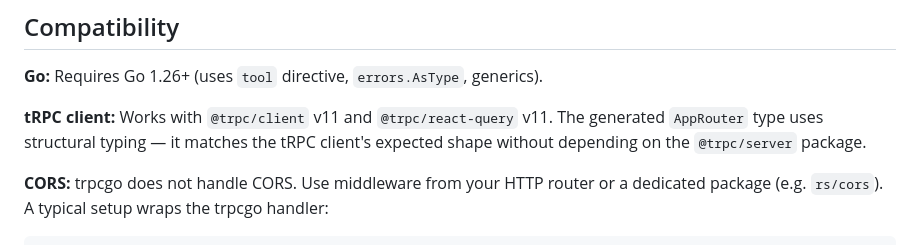
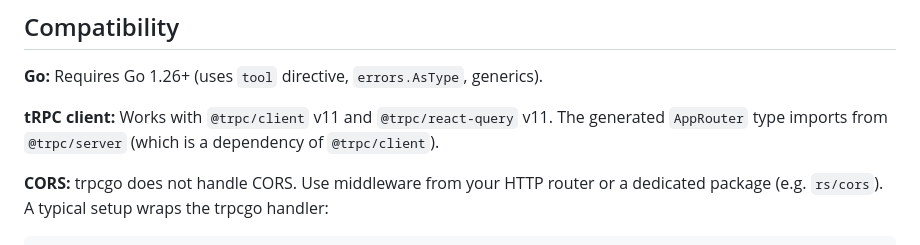
Before and after one commit to befabri/trpcgo, a Markdown page: README.md, the part around the change. Drawn GitHub-style.

Commit message:
docs: update README compatibility note for @trpc/server import

```diff
--- a/README.md
+++ b/README.md
@@ -450,7 +450,7 @@ The file watcher is recursive — it watches all subdirectories and handles dire
 
 **Go:** Requires Go 1.26+ (uses `tool` directive, `errors.AsType`, generics).
 
-**tRPC client:** Works with `@trpc/client` v11 and `@trpc/react-query` v11. The generated `AppRouter` type uses structural typing — it matches the tRPC client's expected shape without depending on the `@trpc/server` package.
+**tRPC client:** Works with `@trpc/client` v11 and `@trpc/react-query` v11. The generated `AppRouter` type imports from `@trpc/server` (which is a dependency of `@trpc/client`).
 
 **CORS:** trpcgo does not handle CORS. Use middleware from your HTTP router or a dedicated package (e.g. `rs/cors`). A typical setup wraps the trpcgo handler:
 
```
